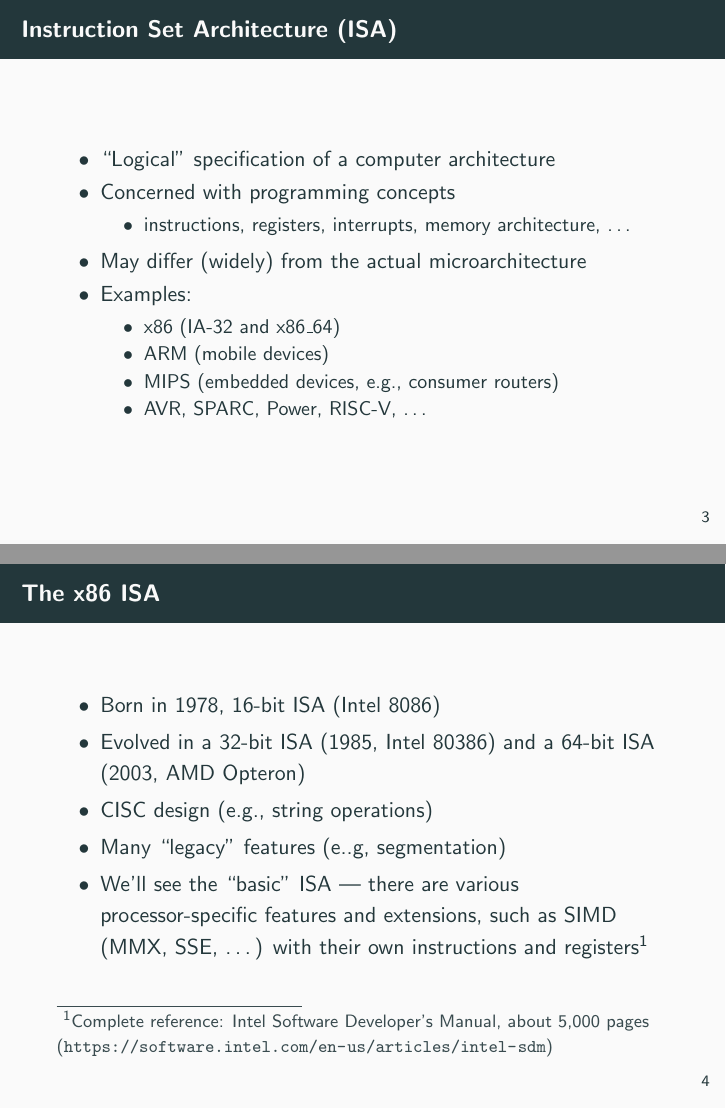
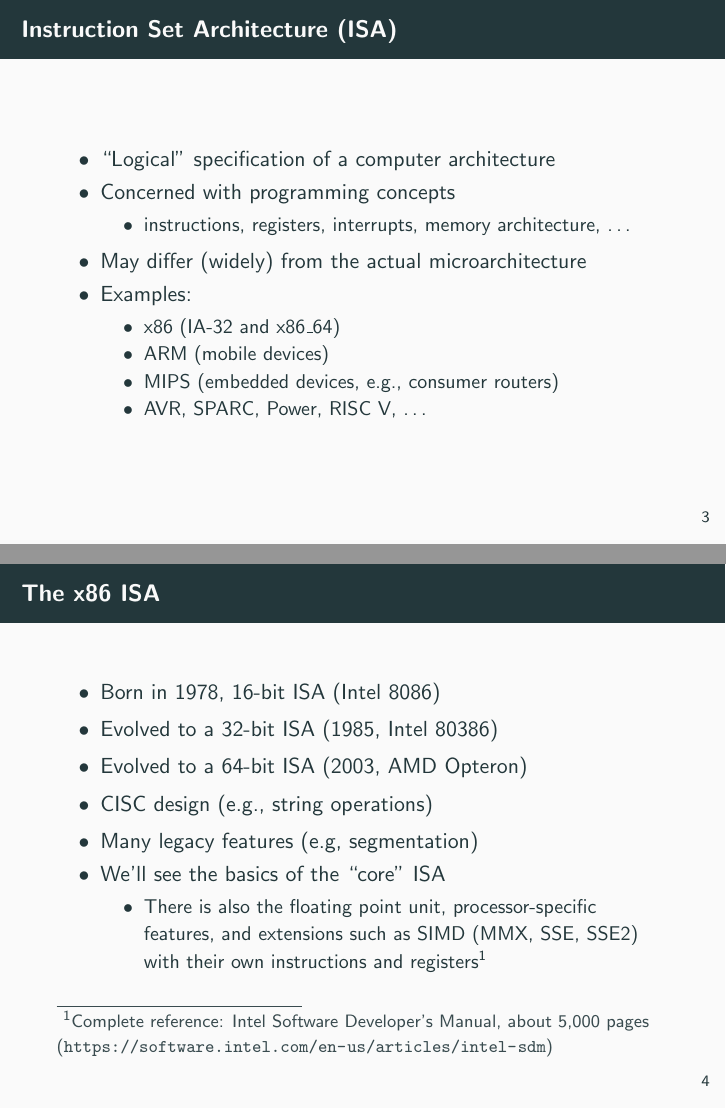
Before and after one commit to necst/x86-crash-course, LaTeX slides (x86-crash-course.tex): pages 3 and 4 of 71, joined at a grey line. Compiled offline with pdfLaTeX.

Commit message:
Small update

```diff
--- a/x86-crash-course.tex
+++ b/x86-crash-course.tex
@@ -141,10 +141,14 @@
 \begin{frame}{The x86 ISA}
 \begin{itemize}
 	\item Born in 1978, 16-bit ISA (Intel 8086)
-	\item Evolved in a 32-bit ISA (1985, Intel 80386) and a 64-bit ISA (2003, AMD Opteron)
+	\item Evolved to a 32-bit ISA (1985, Intel 80386)
+	\item Evolved to a 64-bit ISA (2003, AMD Opteron)
 	\item CISC design (e.g.,~string operations)
-	\item Many ``legacy'' features (e..g,~segmentation)
-	\item We'll see the ``basic'' ISA --- there are various processor-specific features and extensions, such as SIMD (MMX, SSE, \dots) with their own instructions and registers\footnote{Complete reference: Intel Software Developer's Manual, about 5,000 pages (\url{https://software.intel.com/en-us/articles/intel-sdm})}
+	\item Many legacy features (e.g,~segmentation)
+	\item We'll see the basics of the ``core'' ISA
+		\begin{itemize}
+			\item There is also the floating point unit, processor-specific features, and extensions such as SIMD (MMX, SSE, SSE2) with their own instructions and registers\footnote{Complete reference: Intel Software Developer's Manual, about 5,000 pages (\url{https://software.intel.com/en-us/articles/intel-sdm})}
+		\end{itemize}
 \end{itemize}
 \end{frame}
 
```
Also changed, not shown: x86-crash-course.pdf, x86-crash-course.tex (2 more changed lines).
